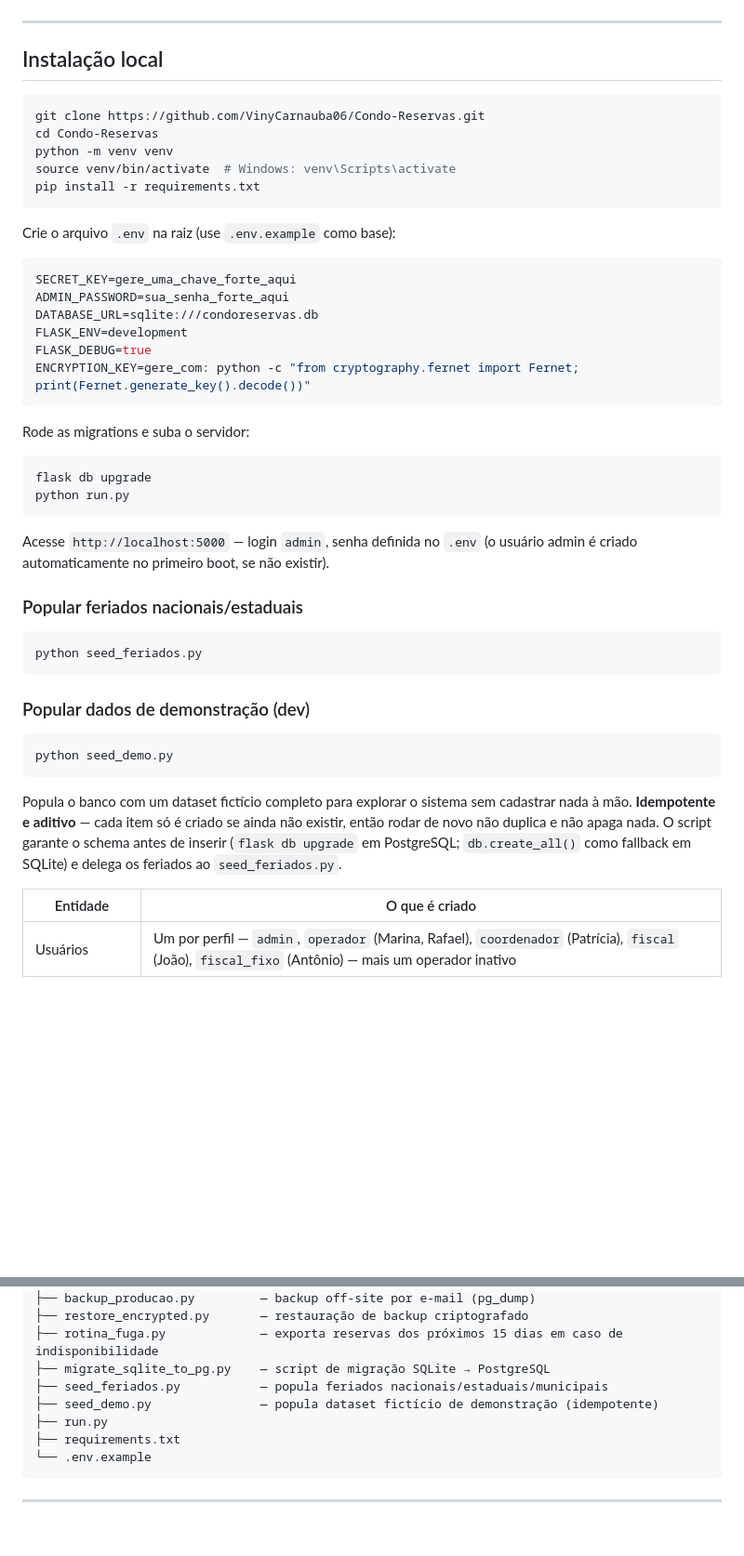
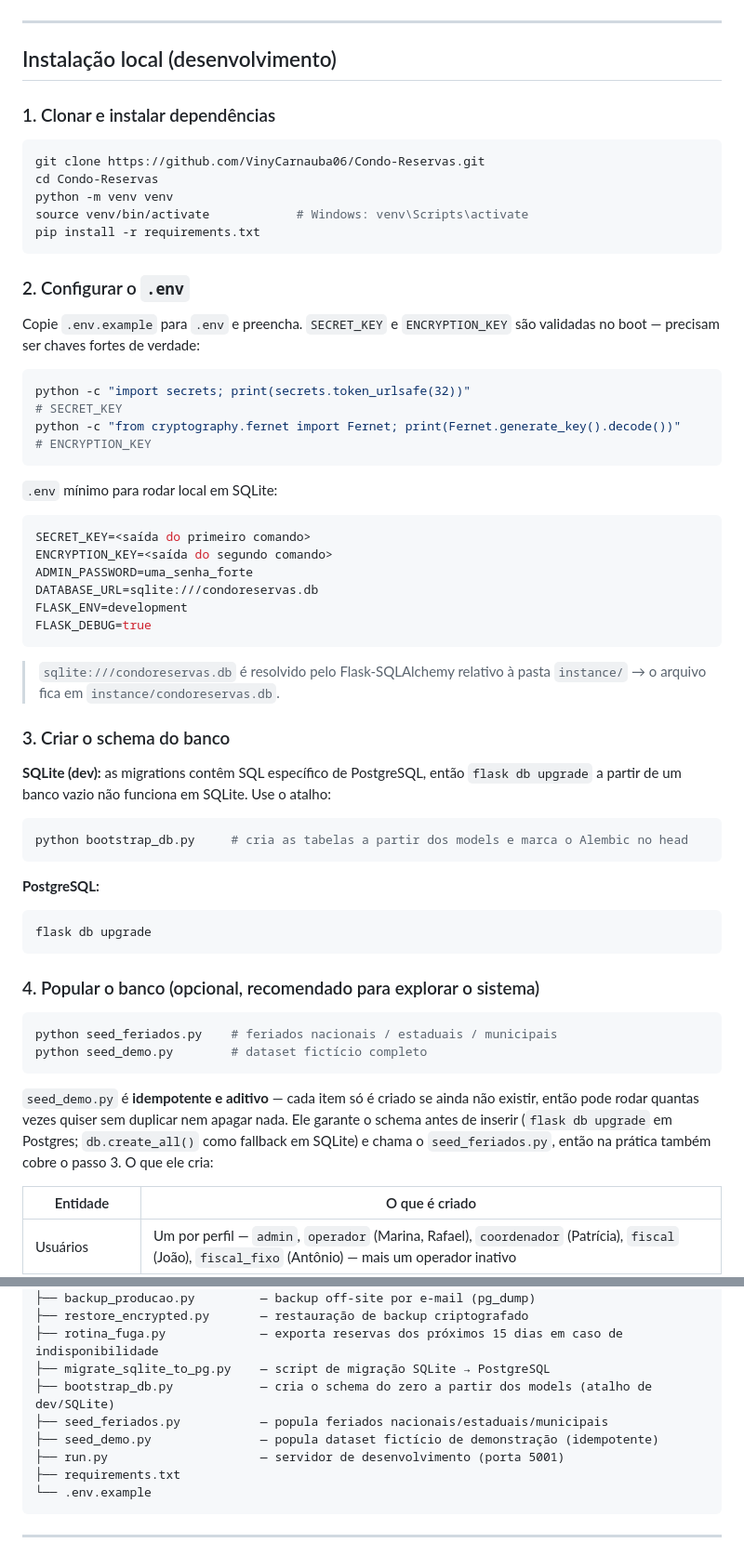
Before and after one commit to VinyCarnauba06/Condo-Reservas, a Markdown page: README.md, 2 parts joined by grey strips. Shown at 93% size. Rendered like a GitHub page; blank space fills up the shorter version.

````diff
--- a/README.md
+++ b/README.md
@@ -112,54 +112,70 @@ Este é um sistema de produção lidando com dados de moradores, então seguran
 
 ---
 
-## Instalação local
+## Instalação local (desenvolvimento)
+
+### 1. Clonar e instalar dependências
 
 ```bash
 git clone https://github.com/VinyCarnauba06/Condo-Reservas.git
 cd Condo-Reservas
 python -m venv venv
-source venv/bin/activate  # Windows: venv\Scripts\activate
+source venv/bin/activate            # Windows: venv\Scripts\activate
 pip install -r requirements.txt
 ```
 
-Crie o arquivo `.env` na raiz (use `.env.example` como base):
+### 2. Configurar o `.env`
+
+Copie `.env.example` para `.env` e preencha. `SECRET_KEY` e `ENCRYPTION_KEY`
+são validadas no boot — precisam ser chaves fortes de verdade:
+
+```bash
+python -c "import secrets; print(secrets.token_urlsafe(32))"                                # SECRET_KEY
+python -c "from cryptography.fernet import Fernet; print(Fernet.generate_key().decode())"   # ENCRYPTION_KEY
+```
+
+`.env` mínimo para rodar local em SQLite:
 
 ```env
-SECRET_KEY=gere_uma_chave_forte_aqui
-ADMIN_PASSWORD=sua_senha_forte_aqui
+SECRET_KEY=<saída do primeiro comando>
+ENCRYPTION_KEY=<saída do segundo comando>
+ADMIN_PASSWORD=uma_senha_forte
 DATABASE_URL=sqlite:///condoreservas.db
 FLASK_ENV=development
 FLASK_DEBUG=true
-ENCRYPTION_KEY=gere_com: python -c "from cryptography.fernet import Fernet; print(Fernet.generate_key().decode())"
 ```
 
-Rode as migrations e suba o servidor:
+> `sqlite:///condoreservas.db` é resolvido pelo Flask-SQLAlchemy relativo à
+> pasta `instance/` → o arquivo fica em `instance/condoreservas.db`.
+
+### 3. Criar o schema do banco
+
+**SQLite (dev):** as migrations contêm SQL específico de PostgreSQL, então
+`flask db upgrade` a partir de um banco vazio não funciona em SQLite. Use o
+atalho:
+
+```bash
+python bootstrap_db.py     # cria as tabelas a partir dos models e marca o Alembic no head
+```
+
+**PostgreSQL:**
 
 ```bash
 flask db upgrade
-python run.py
 ```
 
-Acesse `http://localhost:5000` — login `admin`, senha definida no `.env` (o usuário admin é criado automaticamente no primeiro boot, se não existir).
-
-### Popular feriados nacionais/estaduais
+### 4. Popular o banco (opcional, recomendado para explorar o sistema)
 
 ```bash
-python seed_feriados.py
+python seed_feriados.py    # feriados nacionais / estaduais / municipais
+python seed_demo.py        # dataset fictício completo
 ```
 
-### Popular dados de demonstração (dev)
-
-```bash
-python seed_demo.py
-```
-
-Popula o banco com um dataset fictício completo para explorar o sistema sem
-cadastrar nada à mão. **Idempotente e aditivo** — cada item só é criado se
-ainda não existir, então rodar de novo não duplica e não apaga nada. O
-script garante o schema antes de inserir (`flask db upgrade` em
-PostgreSQL; `db.create_all()` como fallback em SQLite) e delega os feriados
-ao `seed_feriados.py`.
+`seed_demo.py` é **idempotente e aditivo** — cada item só é criado se ainda
+não existir, então pode rodar quantas vezes quiser sem duplicar nem apagar
+nada. Ele garante o schema antes de inserir (`flask db upgrade` em Postgres;
+`db.create_all()` como fallback em SQLite) e chama o `seed_feriados.py`, então
+na prática também cobre o passo 3. O que ele cria:
 
 | Entidade | O que é criado |
 |---|---|
@@ -203,9 +240,10 @@ condoreservas/
 ├── restore_encrypted.py       — restauração de backup criptografado
 ├── rotina_fuga.py             — exporta reservas dos próximos 15 dias em caso de indisponibilidade
 ├── migrate_sqlite_to_pg.py    — script de migração SQLite → PostgreSQL
+├── bootstrap_db.py            — cria o schema do zero a partir dos models (atalho de dev/SQLite)
 ├── seed_feriados.py           — popula feriados nacionais/estaduais/municipais
 ├── seed_demo.py               — popula dataset fictício de demonstração (idempotente)
-├── run.py
+├── run.py                     — servidor de desenvolvimento (porta 5001)
 ├── requirements.txt
 └── .env.example
 ```
````
Also changed, not shown: other parts of README.md (+24 -3 lines).
